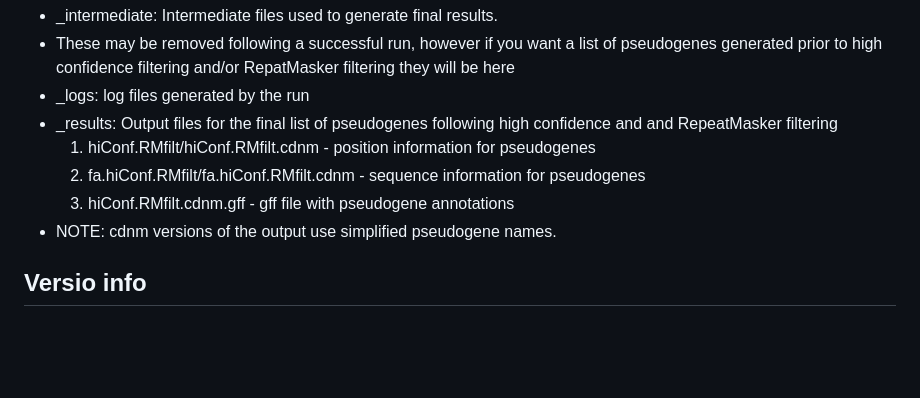
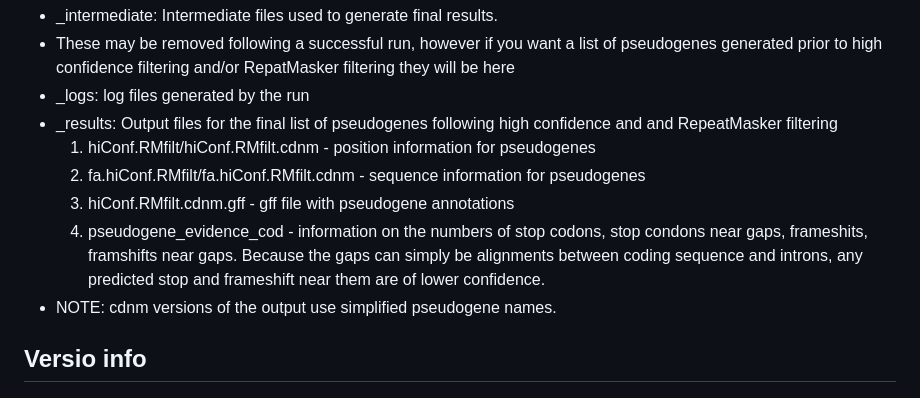
Before and after one commit to ShiuLab/PseudogenePipeline, a Markdown page: README.md, the part around the change. GitHub-like rendering; blank space fills up the shorter version.

```diff
--- a/README.md
+++ b/README.md
@@ -68,6 +68,7 @@ The output of the pipeline is seperated into the following subfolder:
   1. hiConf.RMfilt/hiConf.RMfilt.cdnm - position information for pseudogenes
   2. fa.hiConf.RMfilt/fa.hiConf.RMfilt.cdnm - sequence information for pseudogenes
   3. hiConf.RMfilt.cdnm.gff - gff file with pseudogene annotations
+  4. pseudogene_evidence_cod - information on the numbers of stop codons, stop condons near gaps, frameshits, framshifts near gaps. Because the gaps can simply be alignments between coding sequence and introns, any predicted stop and frameshift near them are of lower confidence.
 * NOTE: cdnm versions of the output use simplified pseudogene names.
 
 ## Versio info
```
